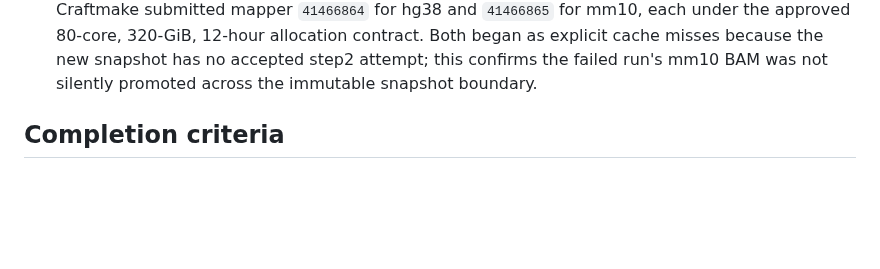
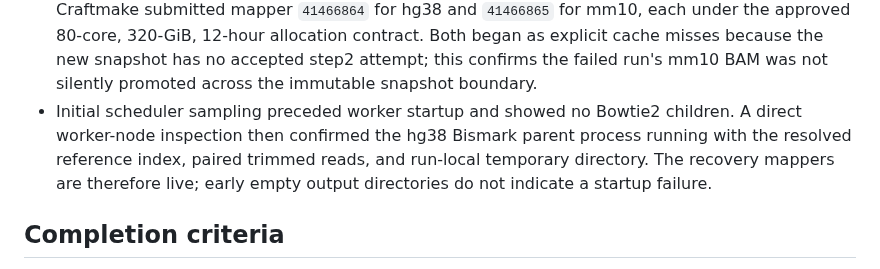
Before and after one commit to rainoffallingstar/otter-release, a Markdown page: docs/notes/2026-08-16-gate6-bs-pdx-craftmake-execution.md, the part around the change. Rendered like a GitHub page; blank space fills up the shorter version.

Commit message:
docs: confirm BS-PDX recovery mapper startup
Record node-level Bismark evidence so empty early directories are not misclassified as a failed Craftmake recovery.

```diff
--- a/docs/notes/2026-08-16-gate6-bs-pdx-craftmake-execution.md
+++ b/docs/notes/2026-08-16-gate6-bs-pdx-craftmake-execution.md
@@ -171,6 +171,11 @@ compatibility path.
   allocation contract. Both began as explicit cache misses because the new
   snapshot has no accepted step2 attempt; this confirms the failed run's mm10
   BAM was not silently promoted across the immutable snapshot boundary.
+- Initial scheduler sampling preceded worker startup and showed no Bowtie2
+  children. A direct worker-node inspection then confirmed the hg38 Bismark
+  parent process running with the resolved reference index, paired trimmed
+  reads, and run-local temporary directory. The recovery mappers are therefore
+  live; early empty output directories do not indicate a startup failure.
 
 ## Completion criteria
 
```
